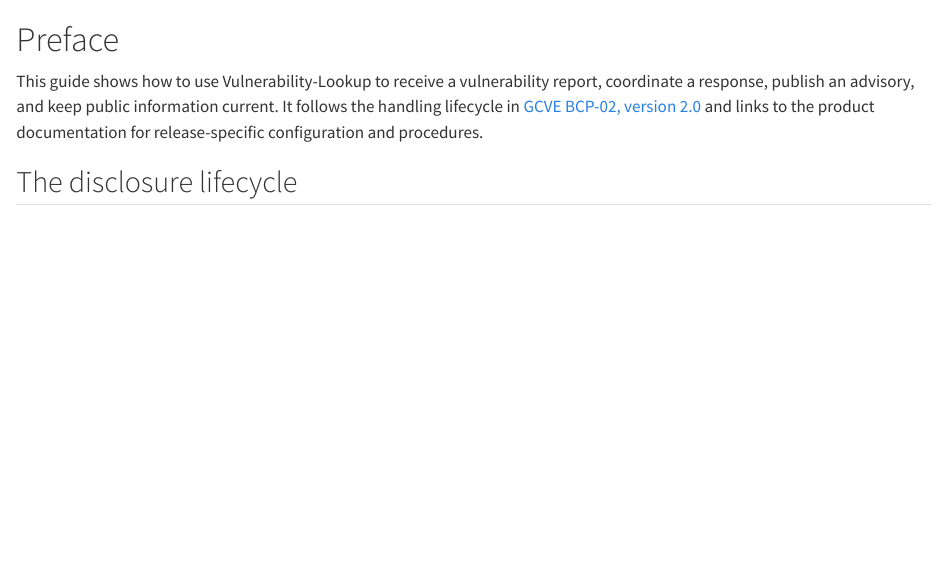
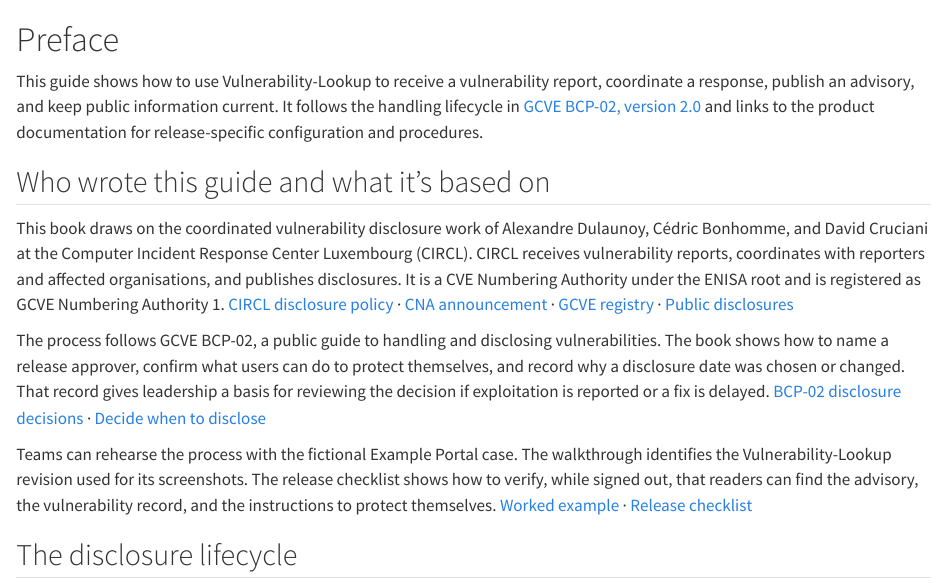
Before and after one commit to vulnerability-lookup/cvd-book, a Quarto document (index.qmd): the page in a window 1100 px wide, from its top. Rendered offline with R 4.5, knitr and Pandoc in place of Quarto, with nearby package versions.

Commit message:
Explain the experience and evidence behind the CVD guide

```diff
--- a/index.qmd
+++ b/index.qmd
@@ -1,6 +1,14 @@
 # Preface {.unnumbered}
 
 This guide shows how to use Vulnerability-Lookup to receive a vulnerability report, coordinate a response, publish an advisory, and keep public information current. It follows the handling lifecycle in [GCVE BCP-02, version 2.0](https://gcve.eu/bcp/gcve-bcp-02/) and links to the product documentation for release-specific configuration and procedures.
+
+## Who wrote this guide and what it’s based on
+
+This book draws on the coordinated vulnerability disclosure work of Alexandre Dulaunoy, Cédric Bonhomme, and David Cruciani at the Computer Incident Response Center Luxembourg (CIRCL). CIRCL receives vulnerability reports, coordinates with reporters and affected organisations, and publishes disclosures. It is a CVE Numbering Authority under the ENISA root and is registered as GCVE Numbering Authority 1. [CIRCL disclosure policy](https://www.circl.lu/pub/coordinated-vulnerability-disclosure/) · [CNA announcement](https://www.circl.lu/pub/press/20260520/) · [GCVE registry](https://gcve.eu/gna/1/) · [Public disclosures](https://vulnerability.circl.lu/disclosures/)
+
+The process follows GCVE BCP-02, a public guide to handling and disclosing vulnerabilities. The book shows how to name a release approver, confirm what users can do to protect themselves, and record why a disclosure date was chosen or changed. That record gives leadership a basis for reviewing the decision if exploitation is reported or a fix is delayed. [BCP-02 disclosure decisions](https://gcve.eu/bcp/gcve-bcp-02/#coordinated-disclosure-decision-overview) · [Decide when to disclose](investigation-and-coordination/index.qmd#decide-when-to-disclose)
+
+Teams can rehearse the process with the fictional Example Portal case. The walkthrough identifies the Vulnerability-Lookup revision used for its screenshots. The release checklist shows how to verify, while signed out, that readers can find the advisory, the vulnerability record, and the instructions to protect themselves. [Worked example](intake-and-triage/index.qmd) · [Release checklist](checklists/index.qmd)
 
 ## The disclosure lifecycle
 
```
